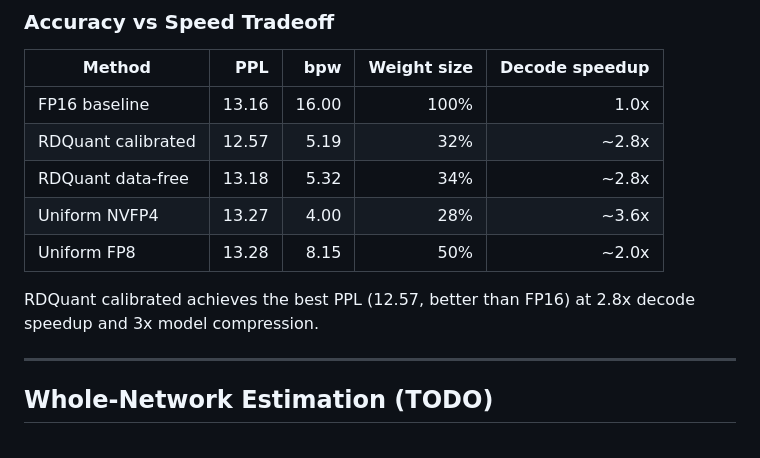
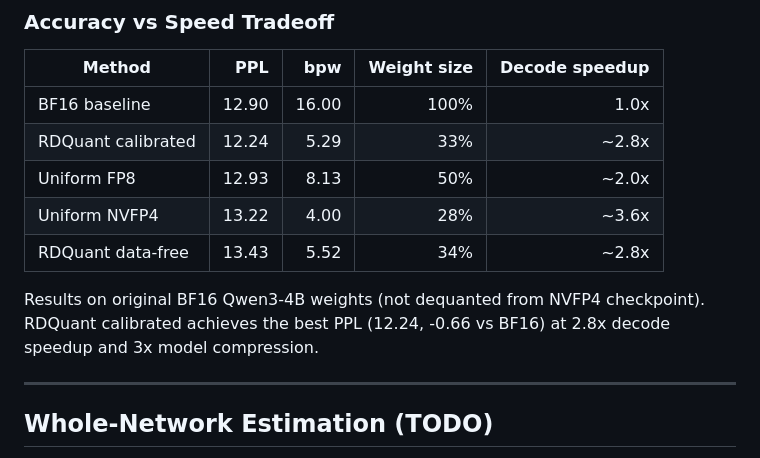
Before and after one commit to DrXuQian/RDQuant, a Markdown page: docs/kernel_benchmark.md, the part around the change. Rendered like a GitHub page.

```diff
--- a/docs/kernel_benchmark.md
+++ b/docs/kernel_benchmark.md
@@ -139,13 +139,14 @@ RTX 5090 has 170 SMs. At M=1, each sub-GEMM only uses ~13+7=20 tiles, well withi
 
 | Method | PPL | bpw | Weight size | Decode speedup |
 |---|---:|---:|---:|---:|
-| FP16 baseline | 13.16 | 16.00 | 100% | 1.0x |
-| RDQuant calibrated | 12.57 | 5.19 | 32% | ~2.8x |
-| RDQuant data-free | 13.18 | 5.32 | 34% | ~2.8x |
-| Uniform NVFP4 | 13.27 | 4.00 | 28% | ~3.6x |
-| Uniform FP8 | 13.28 | 8.15 | 50% | ~2.0x |
+| BF16 baseline | 12.90 | 16.00 | 100% | 1.0x |
+| RDQuant calibrated | 12.24 | 5.29 | 33% | ~2.8x |
+| Uniform FP8 | 12.93 | 8.13 | 50% | ~2.0x |
+| Uniform NVFP4 | 13.22 | 4.00 | 28% | ~3.6x |
+| RDQuant data-free | 13.43 | 5.52 | 34% | ~2.8x |
 
-RDQuant calibrated achieves the best PPL (12.57, better than FP16) at 2.8x decode speedup and 3x model compression.
+Results on original BF16 Qwen3-4B weights (not dequanted from NVFP4 checkpoint).
+RDQuant calibrated achieves the best PPL (12.24, -0.66 vs BF16) at 2.8x decode speedup and 3x model compression.
 
 ---
 
```
Also changed, not shown: README.md (+10 -9 lines).
